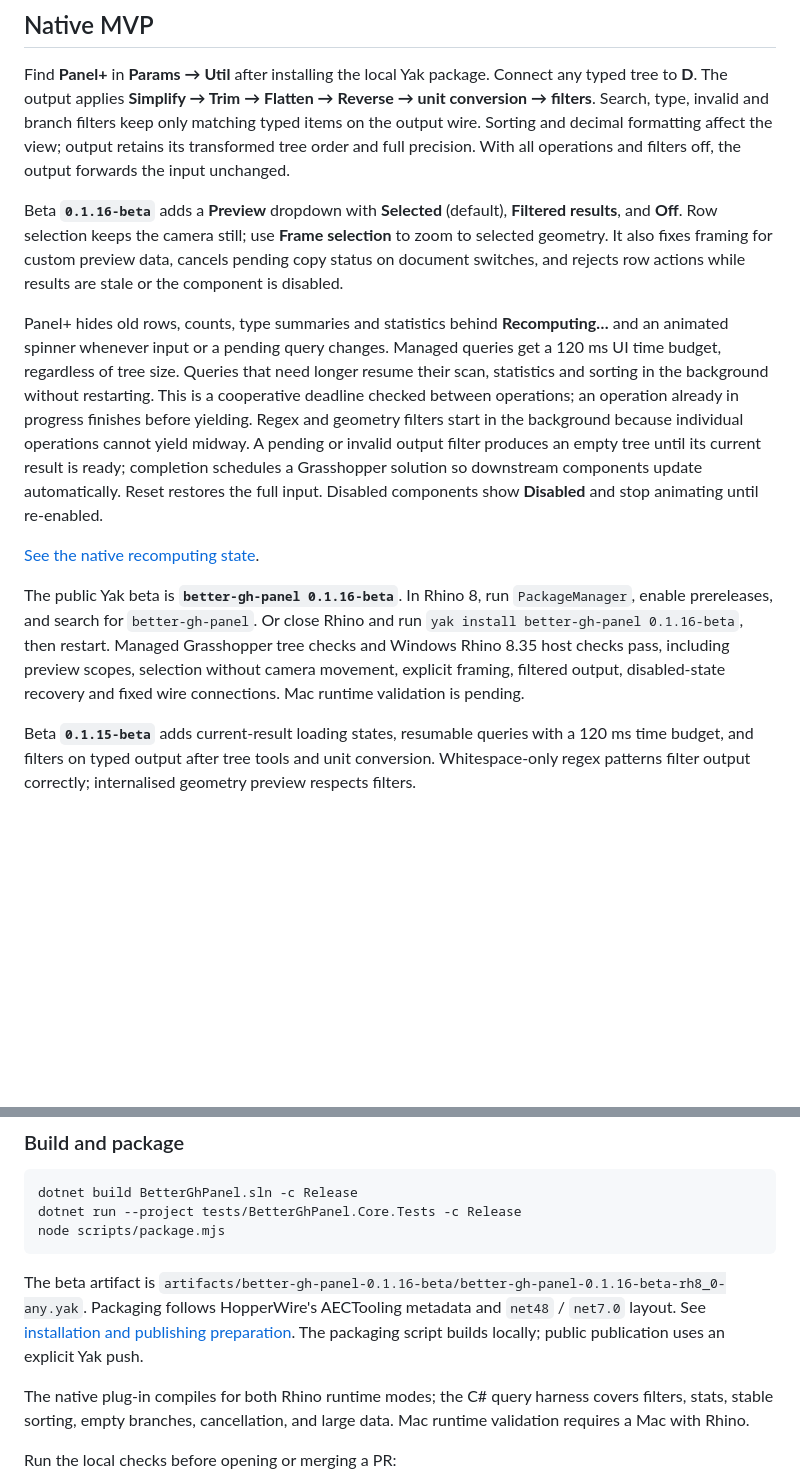
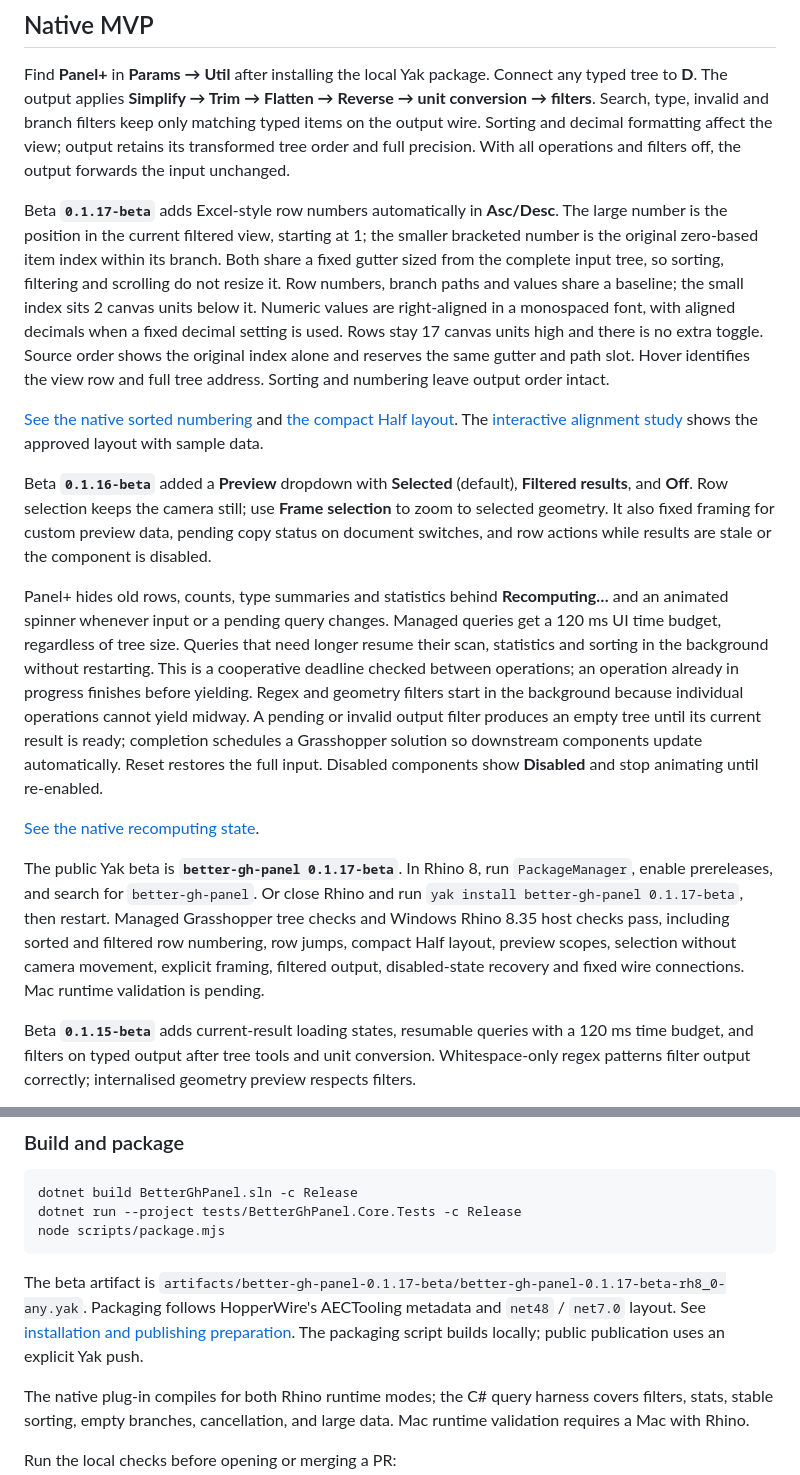
Before and after one commit to tsoumdoa/better-gh-panel, a Markdown page: README.md, 2 parts joined by grey strips. GitHub-like rendering; blank space fills up the shorter version.

Commit message:
Add aligned sorted row numbers for Panel+ 0.1.17-beta (#19)

````diff
--- a/README.md
+++ b/README.md
@@ -16,13 +16,17 @@ Created in [T3 Code](https://t3.codes).
 
 Find **Panel+** in **Params → Util** after installing the local Yak package. Connect any typed tree to **D**. The output applies **Simplify → Trim → Flatten → Reverse → unit conversion → filters**. Search, type, invalid and branch filters keep only matching typed items on the output wire. Sorting and decimal formatting affect the view; output retains its transformed tree order and full precision. With all operations and filters off, the output forwards the input unchanged.
 
-Beta **`0.1.16-beta`** adds a **Preview** dropdown with **Selected** (default), **Filtered results**, and **Off**. Row selection keeps the camera still; use **Frame selection** to zoom to selected geometry. It also fixes framing for custom preview data, cancels pending copy status on document switches, and rejects row actions while results are stale or the component is disabled.
+Beta **`0.1.17-beta`** adds Excel-style row numbers automatically in **Asc/Desc**. The large number is the position in the current filtered view, starting at 1; the smaller bracketed number is the original zero-based item index within its branch. Both share a fixed gutter sized from the complete input tree, so sorting, filtering and scrolling do not resize it. Row numbers, branch paths and values share a baseline; the small index sits 2 canvas units below it. Numeric values are right-aligned in a monospaced font, with aligned decimals when a fixed decimal setting is used. Rows stay 17 canvas units high and there is no extra toggle. Source order shows the original index alone and reserves the same gutter and path slot. Hover identifies the view row and full tree address. Sorting and numbering leave output order intact.
+
+[See the native sorted numbering](docs/images/panel-row-numbering.png) and [the compact Half layout](docs/images/panel-row-numbering-half.png). The [interactive alignment study](prototype/sort-numbering.html) shows the approved layout with sample data.
+
+Beta **`0.1.16-beta`** added a **Preview** dropdown with **Selected** (default), **Filtered results**, and **Off**. Row selection keeps the camera still; use **Frame selection** to zoom to selected geometry. It also fixed framing for custom preview data, pending copy status on document switches, and row actions while results are stale or the component is disabled.
 
 Panel+ hides old rows, counts, type summaries and statistics behind **Recomputing…** and an animated spinner whenever input or a pending query changes. Managed queries get a 120 ms UI time budget, regardless of tree size. Queries that need longer resume their scan, statistics and sorting in the background without restarting. This is a cooperative deadline checked between operations; an operation already in progress finishes before yielding. Regex and geometry filters start in the background because individual operations cannot yield midway. A pending or invalid output filter produces an empty tree until its current result is ready; completion schedules a Grasshopper solution so downstream components update automatically. Reset restores the full input. Disabled components show **Disabled** and stop animating until re-enabled.
 
 [See the native recomputing state](docs/images/panel-recomputing.png).
 
-The public Yak beta is **`better-gh-panel 0.1.16-beta`**. In Rhino 8, run `PackageManager`, enable prereleases, and search for `better-gh-panel`. Or close Rhino and run `yak install better-gh-panel 0.1.16-beta`, then restart. Managed Grasshopper tree checks and Windows Rhino 8.35 host checks pass, including preview scopes, selection without camera movement, explicit framing, filtered output, disabled-state recovery and fixed wire connections. Mac runtime validation is pending.
+The public Yak beta is **`better-gh-panel 0.1.17-beta`**. In Rhino 8, run `PackageManager`, enable prereleases, and search for `better-gh-panel`. Or close Rhino and run `yak install better-gh-panel 0.1.17-beta`, then restart. Managed Grasshopper tree checks and Windows Rhino 8.35 host checks pass, including sorted and filtered row numbering, row jumps, compact Half layout, preview scopes, selection without camera movement, explicit framing, filtered output, disabled-state recovery and fixed wire connections. Mac runtime validation is pending.
 
 Beta **`0.1.15-beta`** adds current-result loading states, resumable queries with a 120 ms time budget, and filters on typed output after tree tools and unit conversion. Whitespace-only regex patterns filter output correctly; internalised geometry preview respects filters.
 
@@ -78,7 +82,7 @@ dotnet run --project tests/BetterGhPanel.Core.Tests -c Release
 node scripts/package.mjs
 ```
 
-The beta artifact is `artifacts/better-gh-panel-0.1.16-beta/better-gh-panel-0.1.16-beta-rh8_0-any.yak`. Packaging follows HopperWire's AECTooling metadata and `net48` / `net7.0` layout. See [installation and publishing preparation](docs/packaging.md). The packaging script builds locally; public publication uses an explicit Yak push.
+The beta artifact is `artifacts/better-gh-panel-0.1.17-beta/better-gh-panel-0.1.17-beta-rh8_0-any.yak`. Packaging follows HopperWire's AECTooling metadata and `net48` / `net7.0` layout. See [installation and publishing preparation](docs/packaging.md). The packaging script builds locally; public publication uses an explicit Yak push.
 
 The native plug-in compiles for both Rhino runtime modes; the C# query harness covers filters, stats, stable sorting, empty branches, cancellation, and large data. Mac runtime validation requires a Mac with Rhino.
 
````
Also changed, not shown: docs/current-architecture.md (+2 -0 lines), docs/packaging.md (+5 -3 lines), docs/images/panel-row-numbering-half.png (added), docs/images/panel-row-numbering.png (added), docs/images/sort-numbering-aligned.png (added), docs/images/sort-numbering-mockup.png (added), 6 other files.
